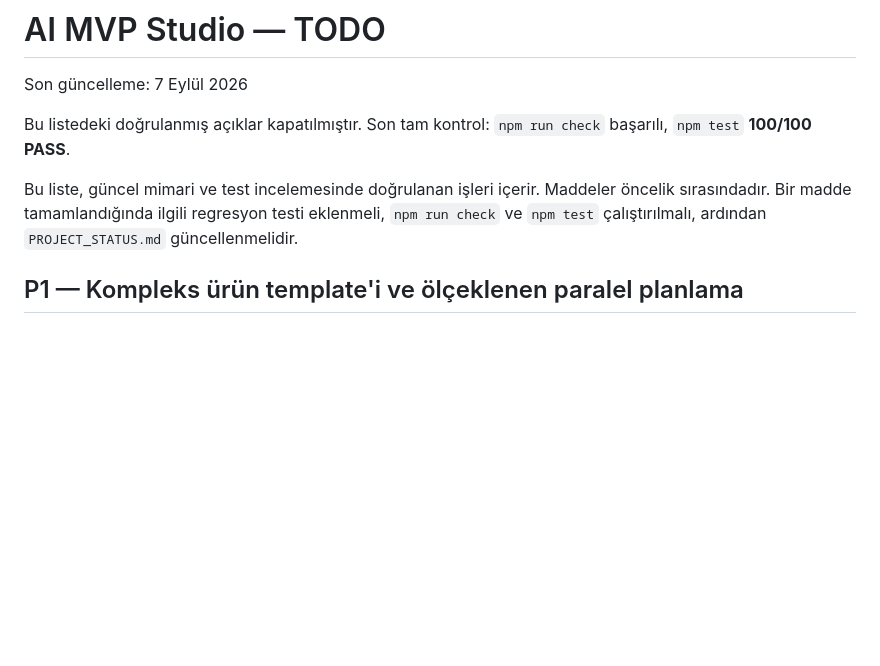
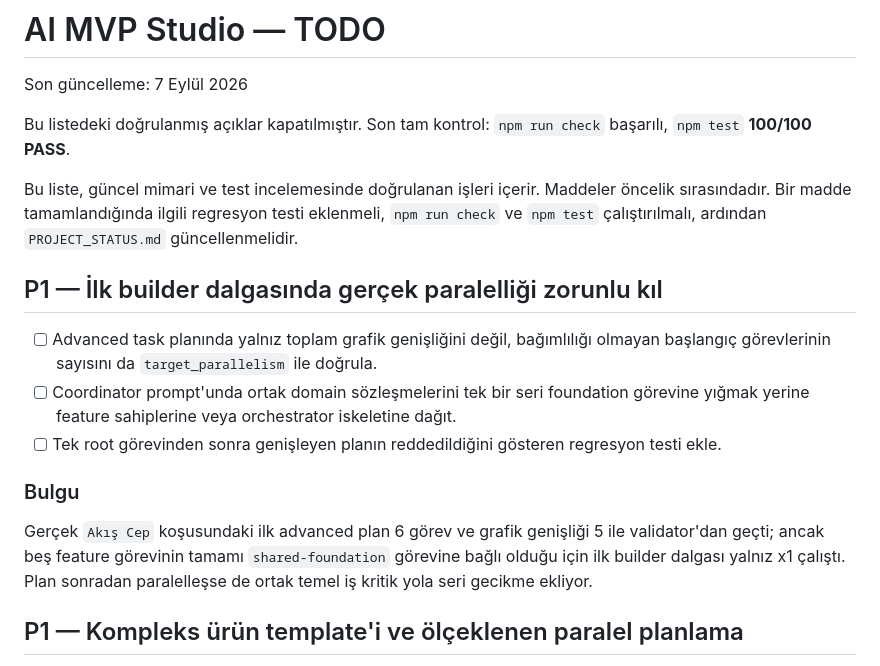
Before and after one commit to MuhittinEfeKilic/ai-mvp-studio, a Markdown page: TODO.md, the part around the change. Drawn GitHub-style; blank space fills up the shorter version.

Commit message:
Add Akış Cep spec and parallelism checklist

```diff
--- a/TODO.md
+++ b/TODO.md
@@ -9,6 +9,22 @@ Bu liste, güncel mimari ve test incelemesinde doğrulanan işleri içerir. Madd
 öncelik sırasındadır. Bir madde tamamlandığında ilgili regresyon testi eklenmeli,
 `npm run check` ve `npm test` çalıştırılmalı, ardından `PROJECT_STATUS.md`
 güncellenmelidir.
+
+## P1 — İlk builder dalgasında gerçek paralelliği zorunlu kıl
+
+- [ ] Advanced task planında yalnız toplam grafik genişliğini değil, bağımlılığı
+  olmayan başlangıç görevlerinin sayısını da `target_parallelism` ile doğrula.
+- [ ] Coordinator prompt'unda ortak domain sözleşmelerini tek bir seri foundation
+  görevine yığmak yerine feature sahiplerine veya orchestrator iskeletine dağıt.
+- [ ] Tek root görevinden sonra genişleyen planın reddedildiğini gösteren regresyon
+  testi ekle.
+
+### Bulgu
+
+Gerçek `Akış Cep` koşusundaki ilk advanced plan 6 görev ve grafik genişliği 5 ile
+validator'dan geçti; ancak beş feature görevinin tamamı `shared-foundation` görevine
+bağlı olduğu için ilk builder dalgası yalnız x1 çalıştı. Plan sonradan paralelleşse
+de ortak temel iş kritik yola seri gecikme ekliyor.
 
 ## P1 — Kompleks ürün template'i ve ölçeklenen paralel planlama
 
```
Also changed, not shown: examples/akis-cep/PROJECT_SPEC.md (added, +298 -0 lines).
